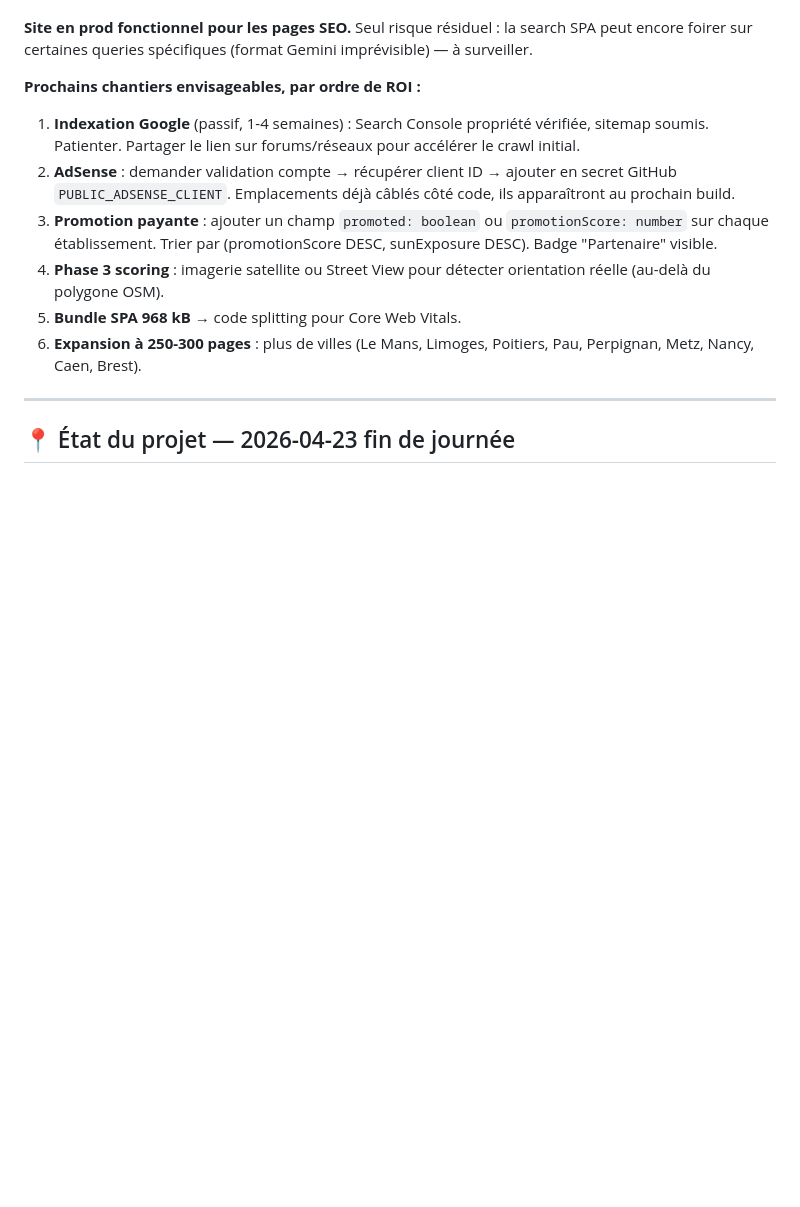
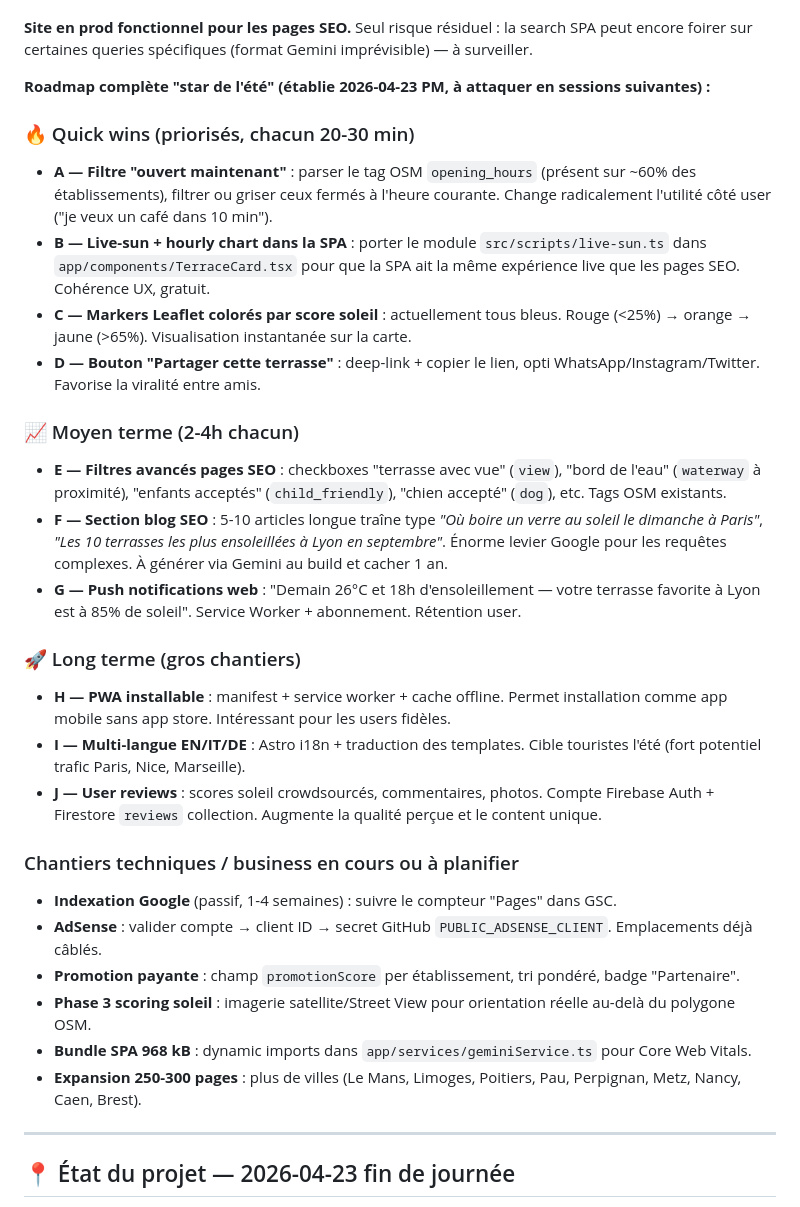
Before and after one commit to SteF69Lyon/Terrasses-au-soleil, a Markdown page: HANDOFF.md, the part around the change. GitHub-like rendering; blank space fills up the shorter version.

Commit message:
docs(handoff): add full improvement roadmap A→J (star-of-summer v2) (#35)
Capture la liste complète des chantiers identifiés pour faire de l'app
la "star de l'été", classés par ROI :

- A-D (quick wins 20-30 min chacun) : ouvert maintenant, live SPA,
  markers colorés, partage
- E-G (medium 2-4h) : filtres avancés, blog SEO, push notifs
- H-J (long terme) : PWA, i18n, user reviews

Plus la liste "chantiers techniques / business" qui existait déjà
(AdSense, promotion payante, etc.).

User va attaquer A-B-C-D immédiatement (mêmes session).

Co-authored-by: Claude Opus 4.7 (1M context) <noreply@anthropic.com>

```diff
--- a/HANDOFF.md
+++ b/HANDOFF.md
@@ -67,14 +67,35 @@ Ouvrir Claude Code dans le repo et dire : *"Reprends le travail, lis HANDOFF.md"
 
 **Site en prod fonctionnel pour les pages SEO.** Seul risque résiduel : la search SPA peut encore foirer sur certaines queries spécifiques (format Gemini imprévisible) — à surveiller.
 
-**Prochains chantiers envisageables, par ordre de ROI :**
+**Roadmap complète "star de l'été" (établie 2026-04-23 PM, à attaquer en sessions suivantes) :**
 
-1. **Indexation Google** (passif, 1-4 semaines) : Search Console propriété vérifiée, sitemap soumis. Patienter. Partager le lien sur forums/réseaux pour accélérer le crawl initial.
-2. **AdSense** : demander validation compte → récupérer client ID → ajouter en secret GitHub `PUBLIC_ADSENSE_CLIENT`. Emplacements déjà câblés côté code, ils apparaîtront au prochain build.
-3. **Promotion payante** : ajouter un champ `promoted: boolean` ou `promotionScore: number` sur chaque établissement. Trier par (promotionScore DESC, sunExposure DESC). Badge "Partenaire" visible.
-4. **Phase 3 scoring** : imagerie satellite ou Street View pour détecter orientation réelle (au-delà du polygone OSM).
-5. **Bundle SPA 968 kB** → code splitting pour Core Web Vitals.
-6. **Expansion à 250-300 pages** : plus de villes (Le Mans, Limoges, Poitiers, Pau, Perpignan, Metz, Nancy, Caen, Brest).
+### 🔥 Quick wins (priorisés, chacun 20-30 min)
+
+- **A — Filtre "ouvert maintenant"** : parser le tag OSM `opening_hours` (présent sur ~60% des établissements), filtrer ou griser ceux fermés à l'heure courante. Change radicalement l'utilité côté user ("je veux un café dans 10 min").
+- **B — Live-sun + hourly chart dans la SPA** : porter le module `src/scripts/live-sun.ts` dans `app/components/TerraceCard.tsx` pour que la SPA ait la même expérience live que les pages SEO. Cohérence UX, gratuit.
+- **C — Markers Leaflet colorés par score soleil** : actuellement tous bleus. Rouge (<25%) → orange → jaune (>65%). Visualisation instantanée sur la carte.
+- **D — Bouton "Partager cette terrasse"** : deep-link + copier le lien, opti WhatsApp/Instagram/Twitter. Favorise la viralité entre amis.
+
+### 📈 Moyen terme (2-4h chacun)
+
+- **E — Filtres avancés pages SEO** : checkboxes "terrasse avec vue" (`view`), "bord de l'eau" (`waterway` à proximité), "enfants acceptés" (`child_friendly`), "chien accepté" (`dog`), etc. Tags OSM existants.
+- **F — Section blog SEO** : 5-10 articles longue traîne type *"Où boire un verre au soleil le dimanche à Paris"*, *"Les 10 terrasses les plus ensoleillées à Lyon en septembre"*. Énorme levier Google pour les requêtes complexes. À générer via Gemini au build et cacher 1 an.
+- **G — Push notifications web** : "Demain 26°C et 18h d'ensoleillement — votre terrasse favorite à Lyon est à 85% de soleil". Service Worker + abonnement. Rétention user.
+
+### 🚀 Long terme (gros chantiers)
+
+- **H — PWA installable** : manifest + service worker + cache offline. Permet installation comme app mobile sans app store. Intéressant pour les users fidèles.
+- **I — Multi-langue EN/IT/DE** : Astro i18n + traduction des templates. Cible touristes l'été (fort potentiel trafic Paris, Nice, Marseille).
+- **J — User reviews** : scores soleil crowdsourcés, commentaires, photos. Compte Firebase Auth + Firestore `reviews` collection. Augmente la qualité perçue et le content unique.
+
+### Chantiers techniques / business en cours ou à planifier
+
+- **Indexation Google** (passif, 1-4 semaines) : suivre le compteur "Pages" dans GSC.
+- **AdSense** : valider compte → client ID → secret GitHub `PUBLIC_ADSENSE_CLIENT`. Emplacements déjà câblés.
+- **Promotion payante** : champ `promotionScore` per établissement, tri pondéré, badge "Partenaire".
+- **Phase 3 scoring soleil** : imagerie satellite/Street View pour orientation réelle au-delà du polygone OSM.
+- **Bundle SPA 968 kB** : dynamic imports dans `app/services/geminiService.ts` pour Core Web Vitals.
+- **Expansion 250-300 pages** : plus de villes (Le Mans, Limoges, Poitiers, Pau, Perpignan, Metz, Nancy, Caen, Brest).
 
 ---
 
```
